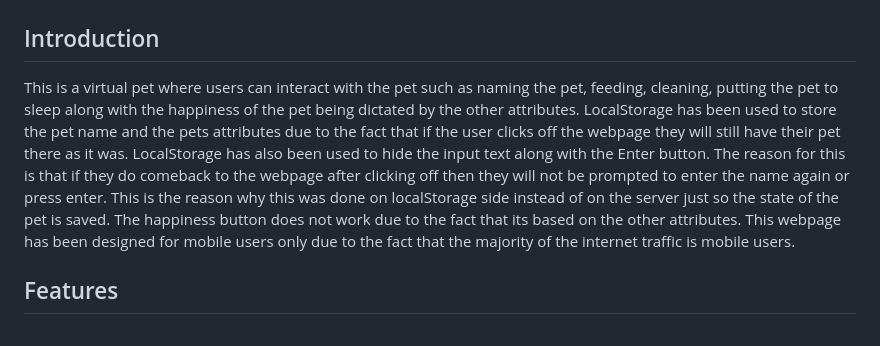
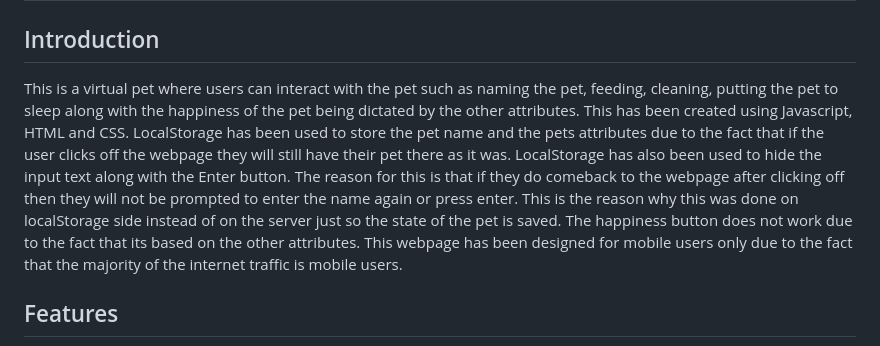
Before and after one commit to nabmat/cwk, a Markdown page: README.md, the part around the change. Rendered like a GitHub page.

Commit message:
languages used

```diff
--- a/README.md
+++ b/README.md
@@ -2,7 +2,7 @@
 
 
 ## Introduction
-This is a virtual pet where users can interact with the pet such as naming the pet, feeding, cleaning, putting the pet to sleep along with the happiness of the pet being dictated by the other attributes. LocalStorage has been used to store the pet name and the pets attributes due to the fact that if the user clicks off the webpage they will still have their pet there as it was. LocalStorage has also been used to hide the input text along with the Enter button. The reason for this is that if they do comeback to the webpage after clicking off then they will not be prompted to enter the name again or press enter. This is the reason why this was done on localStorage side instead of on the server just so the state of the pet is saved. The happiness button does not work due to the fact that its based on the other attributes. This webpage has been designed for mobile users only due to the fact that the majority of the internet traffic is mobile users.
+This is a virtual pet where users can interact with the pet such as naming the pet, feeding, cleaning, putting the pet to sleep along with the happiness of the pet being dictated by the other attributes. This has been created using Javascript, HTML and CSS. LocalStorage has been used to store the pet name and the pets attributes due to the fact that if the user clicks off the webpage they will still have their pet there as it was. LocalStorage has also been used to hide the input text along with the Enter button. The reason for this is that if they do comeback to the webpage after clicking off then they will not be prompted to enter the name again or press enter. This is the reason why this was done on localStorage side instead of on the server just so the state of the pet is saved. The happiness button does not work due to the fact that its based on the other attributes. This webpage has been designed for mobile users only due to the fact that the majority of the internet traffic is mobile users.
 
 
 ## Features
```
